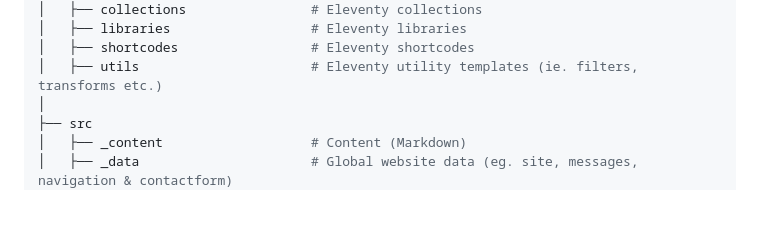
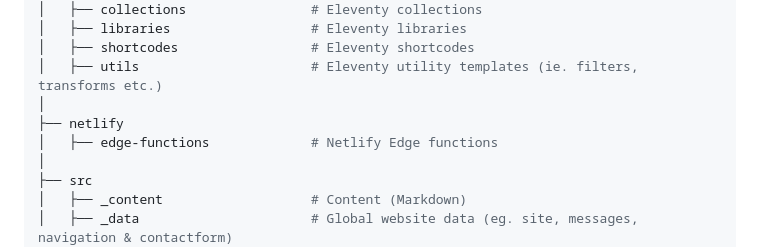
Before and after one commit to brootaylor/brootaylor-v3, a Markdown page: README.md, the part around the change. GitHub-like rendering; blank space fills up the shorter version.

Commit message:
Repo structure update

```diff
--- a/README.md
+++ b/README.md
@@ -71,6 +71,9 @@ brootaylor.com
 │   ├── libraries                  # Eleventy libraries
 │   ├── shortcodes                 # Eleventy shortcodes
 │   ├── utils                      # Eleventy utility templates (ie. filters, transforms etc.)
+│
+├── netlify
+│   ├── edge-functions             # Netlify Edge functions
 │
 ├── src
 │   ├── _content                   # Content (Markdown)
```
